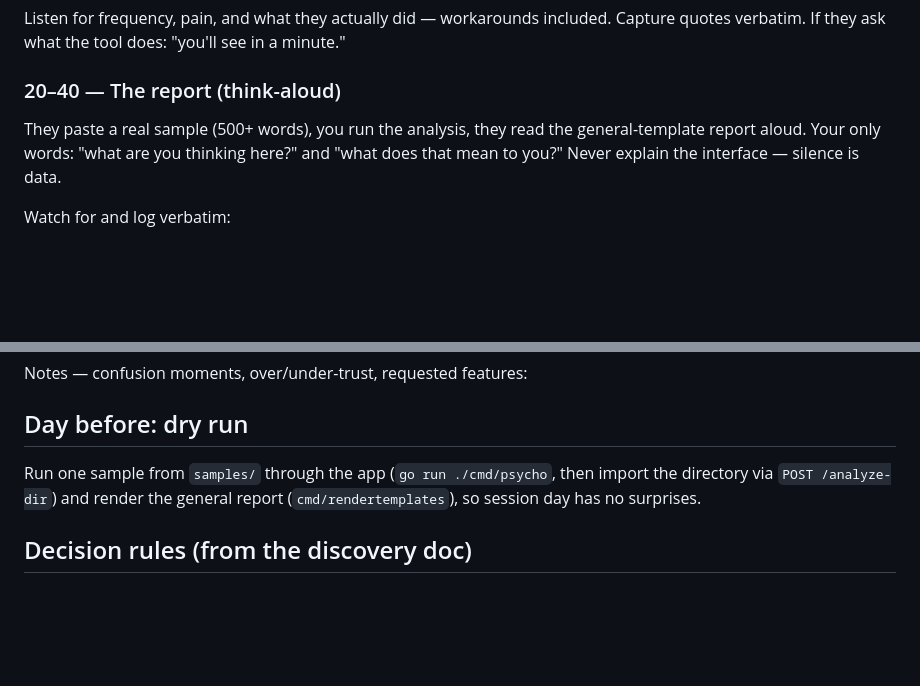
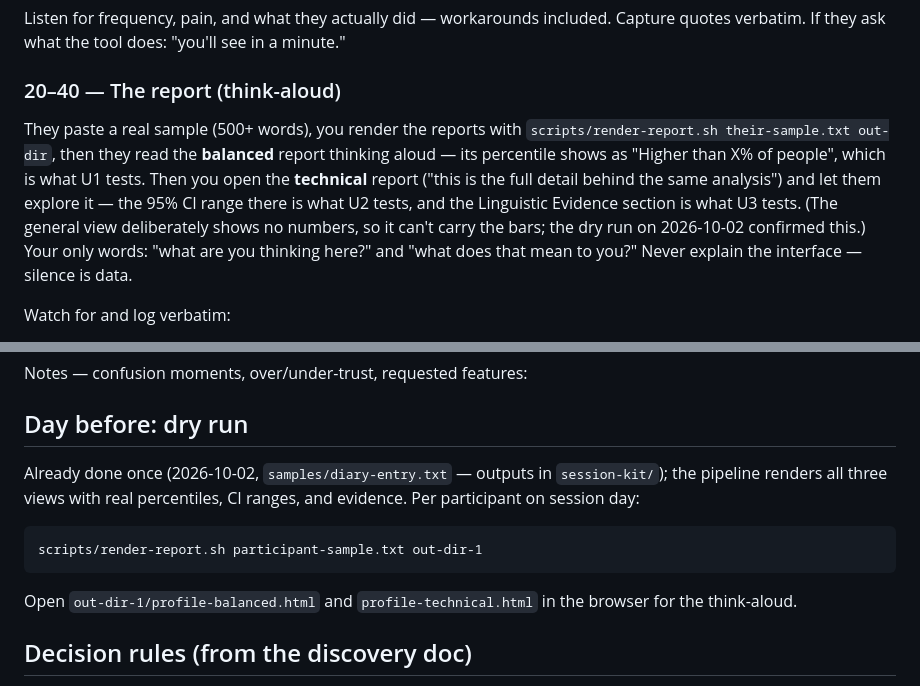
Before and after one commit to Chandra179/psycho, a Markdown page: docs/discovery/cycle1-interview-kit.md, 2 parts joined by grey strips. Drawn GitHub-style; blank space fills up the shorter version.

Commit message:
docs: cycle 1 reads balanced then technical report (dry-run finding)

````diff
--- a/docs/discovery/cycle1-interview-kit.md
+++ b/docs/discovery/cycle1-interview-kit.md
@@ -52,10 +52,16 @@ minute."
 
 ### 20–40 — The report (think-aloud)
 
-They paste a real sample (500+ words), you run the analysis, they read the
-general-template report aloud. Your only words: "what are you thinking here?"
-and "what does that mean to you?" Never explain the interface — silence is
-data.
+They paste a real sample (500+ words), you render the reports with
+`scripts/render-report.sh their-sample.txt out-dir`, then they read the
+**balanced** report thinking aloud — its percentile shows as "Higher than X%
+of people", which is what U1 tests. Then you open the **technical** report
+("this is the full detail behind the same analysis") and let them explore it —
+the 95% CI range there is what U2 tests, and the Linguistic Evidence section
+is what U3 tests. (The general view deliberately shows no numbers, so it
+can't carry the bars; the dry run on 2026-10-02 confirmed this.) Your only
+words: "what are you thinking here?" and "what does that mean to you?" Never
+explain the interface — silence is data.
 
 Watch for and log verbatim:
 
@@ -87,9 +93,16 @@ Notes — confusion moments, over/under-trust, requested features:
 
 ## Day before: dry run
 
-Run one sample from `samples/` through the app (`go run ./cmd/psycho`, then
-import the directory via `POST /analyze-dir`) and render the general report
-(`cmd/rendertemplates`), so session day has no surprises.
+Already done once (2026-10-02, `samples/diary-entry.txt` — outputs in
+`session-kit/`); the pipeline renders all three views with real percentiles,
+CI ranges, and evidence. Per participant on session day:
+
+```
+scripts/render-report.sh participant-sample.txt out-dir-1
+```
+
+Open `out-dir-1/profile-balanced.html` and `profile-technical.html` in the
+browser for the think-aloud.
 
 ## Decision rules (from the discovery doc)
 
````
Also changed, not shown: docs/discovery/2026-10-02-four-risks.md (+4 -1 lines).
